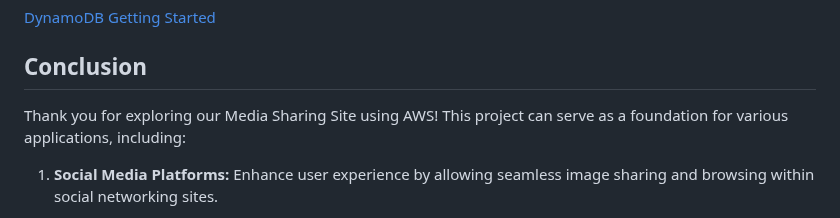
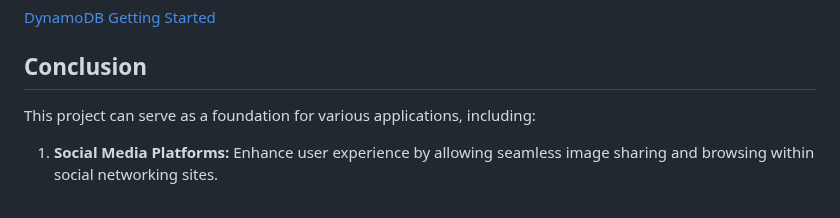
Before and after one commit to centaurmontano/Media-Sharing-Site-using-AWS, a Markdown page: README.md, the part around the change. Drawn GitHub-style.

```diff
--- a/README.md
+++ b/README.md
@@ -70,7 +70,7 @@ Amazon DynamoDB is a fully managed NoSQL database service that provides fast and
 
 ## Conclusion
 
-Thank you for exploring our Media Sharing Site using AWS! This project can serve as a foundation for various applications, including:
+This project can serve as a foundation for various applications, including:
 
 1. **Social Media Platforms:** Enhance user experience by allowing seamless image sharing and browsing within social networking sites.
 
```
